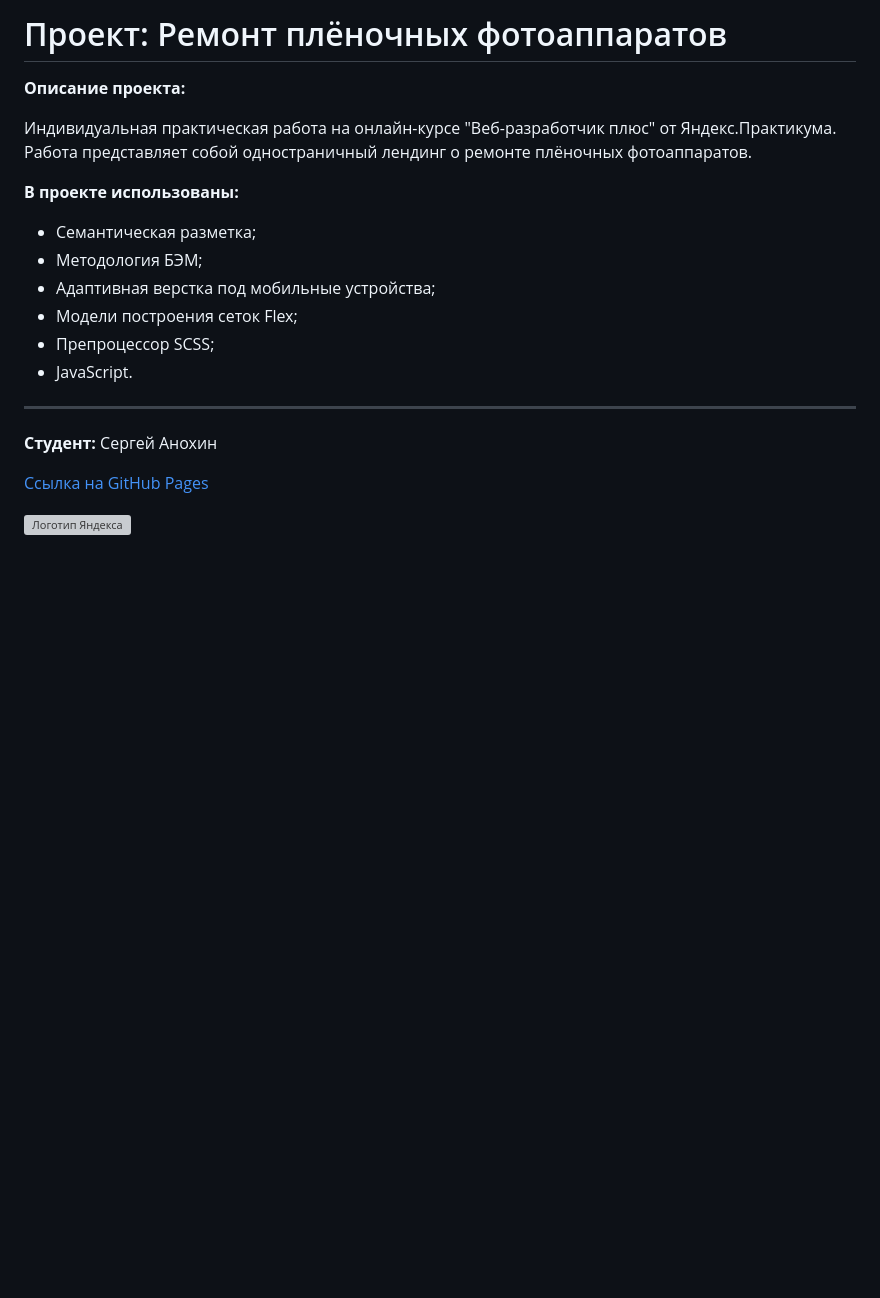
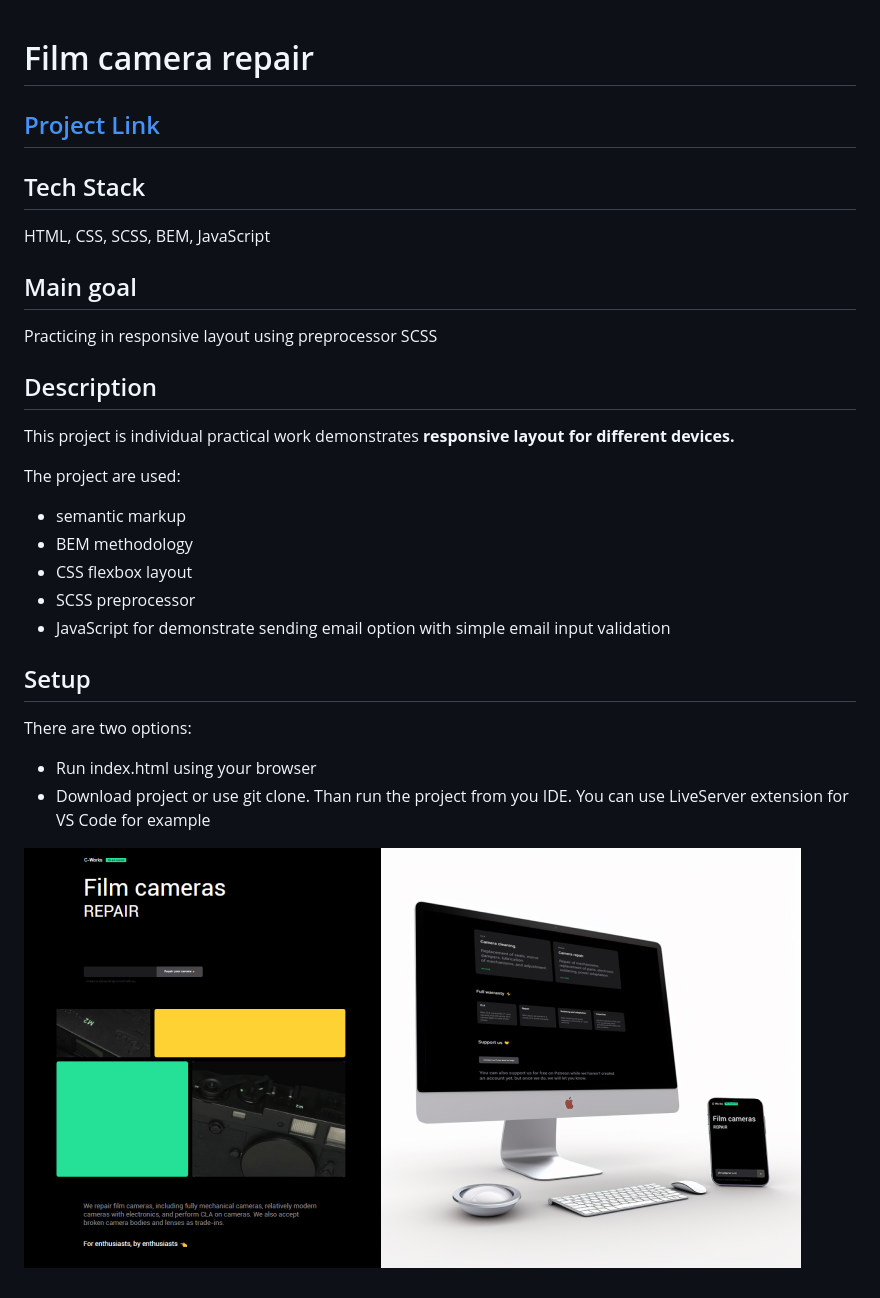
Before and after one commit to SergeiAnokhin/camera-repair, a Markdown page: README.md, the part around the change. Drawn GitHub-style; pictures changed too: readme_static/review.png (added); blank space fills up the shorter version; grey boxes are pictures that could not be loaded.

Commit message:
add english translation

```diff
--- a/README.md
+++ b/README.md
@@ -1,22 +1,32 @@
-# Проект: Ремонт плёночных фотоаппаратов
 
-**Описание проекта:**
+# Film camera repair
 
-Индивидуальная практическая работа на онлайн-курсе "Веб-разработчик плюс" от Яндекс.Практикума. Работа представляет собой одностраничный лендинг о ремонте плёночных фотоаппаратов.
+## [Project Link](https://sergeianokhin.github.io/camera-repair/index.html)
 
-**В проекте использованы:**
+## Tech Stack
 
-- Семантическая разметка;
-- Методология БЭМ;
-- Адаптивная верстка под мобильные устройства;
-- Модели построения сеток Flex;
-- Препроцессор SCSS;
-- JavaScript.
+HTML, CSS, SCSS, BEM, JavaScript
 
----
+## Main goal
 
-**Студент:** Сергей Анохин
+Practicing in responsive layout using preprocessor SCSS
 
-[Ссылка на GitHub Pages](https://sergeianokhin.github.io/camera-repair/index.html)
+## Description
 
-![Логотип Яндекса](./images/yandex-logo.svg)
+This project is individual practical work demonstrates **responsive layout for different devices.**
+
+The project are used:
+ - semantic markup
+ - BEM methodology
+ - CSS flexbox layout
+ - SCSS preprocessor
+ - JavaScript for demonstrate sending email option with simple email  input validation
+
+## Setup
+
+There are two options:
+
+- Run index.html using your browser
+- Download project or use git clone. Than run the project from you IDE. You can use LiveServer extension for VS Code for example
+
+![Preview](./readme_static/review.png)
```
Also changed, not shown: 3 other files.
